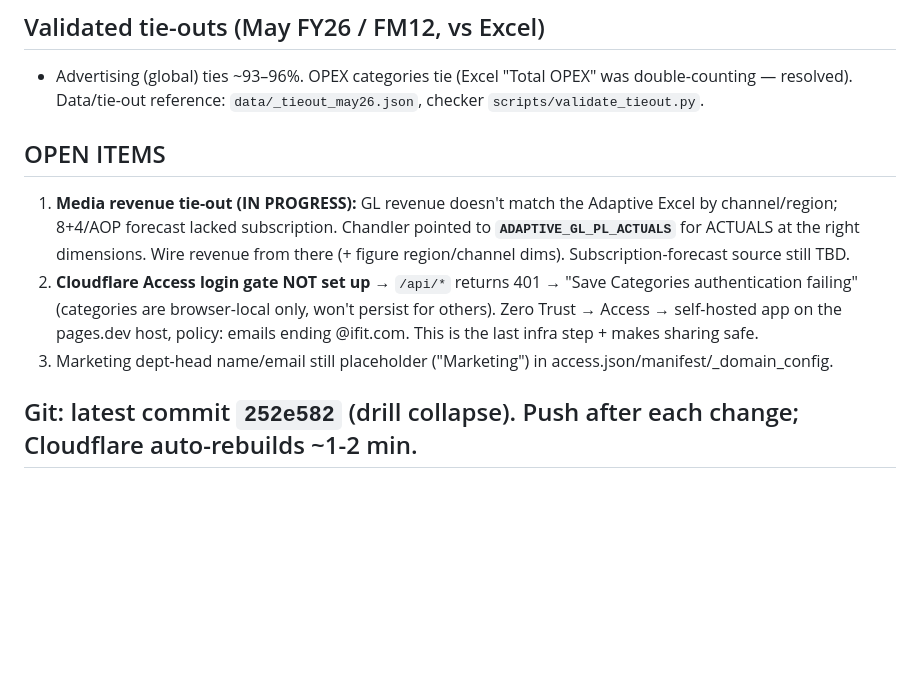
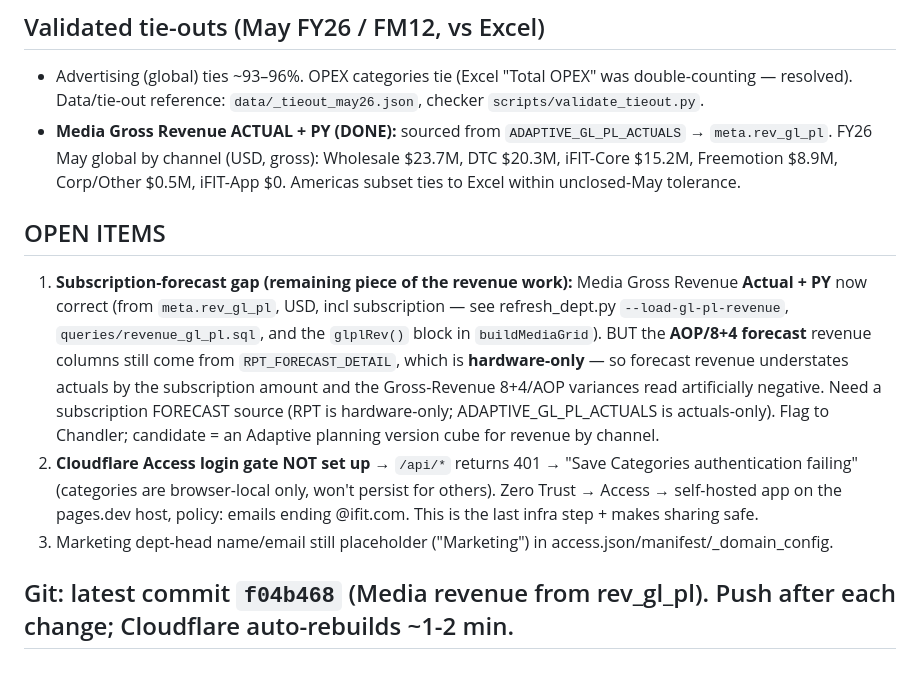
Before and after one commit to chandlerharris-alt/bva-marketing-dashboard, a Markdown page: BUILD_STATE.md, the part around the change. Drawn GitHub-style; blank space fills up the shorter version.

Commit message:
BUILD_STATE: Media revenue actual+PY tied to rev_gl_pl; document remaining subscription-forecast gap

```diff
--- a/BUILD_STATE.md
+++ b/BUILD_STATE.md
@@ -35,10 +35,11 @@ Snowflake → `scripts/refresh_all.py`→`refresh_dept.py` → `data/marketing.j
 
 ## Validated tie-outs (May FY26 / FM12, vs Excel)
 - Advertising (global) ties ~93–96%. OPEX categories tie (Excel "Total OPEX" was double-counting — resolved). Data/tie-out reference: `data/_tieout_may26.json`, checker `scripts/validate_tieout.py`.
+- **Media Gross Revenue ACTUAL + PY (DONE):** sourced from `ADAPTIVE_GL_PL_ACTUALS` → `meta.rev_gl_pl`. FY26 May global by channel (USD, gross): Wholesale $23.7M, DTC $20.3M, iFIT-Core $15.2M, Freemotion $8.9M, Corp/Other $0.5M, iFIT-App $0. Americas subset ties to Excel within unclosed-May tolerance.
 
 ## OPEN ITEMS
-1. **Media revenue tie-out (IN PROGRESS):** GL revenue doesn't match the Adaptive Excel by channel/region; 8+4/AOP forecast lacked subscription. Chandler pointed to **`ADAPTIVE_GL_PL_ACTUALS`** for ACTUALS at the right dimensions. Wire revenue from there (+ figure region/channel dims). Subscription-forecast source still TBD.
+1. **Subscription-forecast gap (remaining piece of the revenue work):** Media Gross Revenue **Actual + PY** now correct (from `meta.rev_gl_pl`, USD, incl subscription — see refresh_dept.py `--load-gl-pl-revenue`, `queries/revenue_gl_pl.sql`, and the `glplRev()` block in `buildMediaGrid`). BUT the **AOP/8+4 forecast** revenue columns still come from `RPT_FORECAST_DETAIL`, which is **hardware-only** — so forecast revenue understates actuals by the subscription amount and the Gross-Revenue 8+4/AOP variances read artificially negative. Need a subscription FORECAST source (RPT is hardware-only; ADAPTIVE_GL_PL_ACTUALS is actuals-only). Flag to Chandler; candidate = an Adaptive planning version cube for revenue by channel.
 2. **Cloudflare Access login gate NOT set up** → `/api/*` returns 401 → "Save Categories authentication failing" (categories are browser-local only, won't persist for others). Zero Trust → Access → self-hosted app on the pages.dev host, policy: emails ending @ifit.com. This is the last infra step + makes sharing safe.
 3. Marketing dept-head name/email still placeholder ("Marketing") in access.json/manifest/_domain_config.
 
-## Git: latest commit `252e582` (drill collapse). Push after each change; Cloudflare auto-rebuilds ~1-2 min.
+## Git: latest commit `f04b468` (Media revenue from rev_gl_pl). Push after each change; Cloudflare auto-rebuilds ~1-2 min.
```
